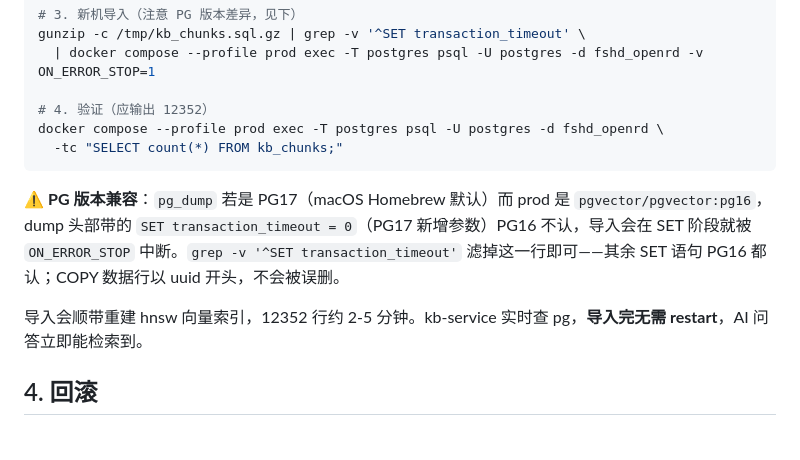
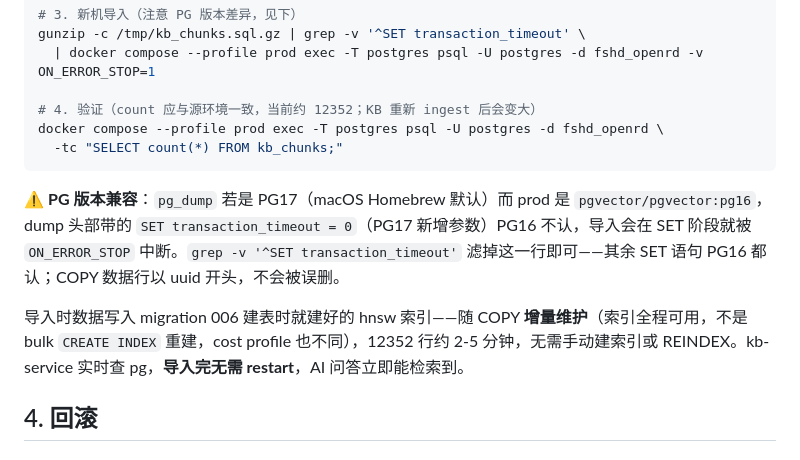
Before and after one commit to OpenRareDisease/openrd, a Markdown page: docs/runbooks/v2.4.0-deploy.md, the part around the change. Rendered like a GitHub page.

Commit message:
docs(runbook): correct hnsw "rebuild" → incremental maintenance (PR #69 review)
§3.5's import note said the data-only import "顺带重建 hnsw 向量索引". But
pg_dump --data-only emits only COPY data, no DDL — the hnsw index already
exists from migration 006 (created with the table), so the import writes
rows into the EXISTING index, maintained incrementally row-by-row during
COPY, not rebuilt (a different cost profile from a bulk CREATE INDEX).
Reword to that; keep the "no manual index / REINDEX needed" takeaway.

Also (non-blocking): the count(*) check hard-coded "应输出 12352", which
drifts the moment the KB is re-ingested with more docs. Reword to "应与
源环境一致，当前约 12352" so a future larger count isn't read as a failure.

````diff
--- a/docs/runbooks/v2.4.0-deploy.md
+++ b/docs/runbooks/v2.4.0-deploy.md
@@ -406,14 +406,14 @@ scp /tmp/kb_chunks.sql.gz <新机>:/tmp/
 gunzip -c /tmp/kb_chunks.sql.gz | grep -v '^SET transaction_timeout' \
   | docker compose --profile prod exec -T postgres psql -U postgres -d fshd_openrd -v ON_ERROR_STOP=1
 
-# 4. 验证（应输出 12352）
+# 4. 验证（count 应与源环境一致，当前约 12352；KB 重新 ingest 后会变大）
 docker compose --profile prod exec -T postgres psql -U postgres -d fshd_openrd \
   -tc "SELECT count(*) FROM kb_chunks;"
 ```
 
 ⚠️ **PG 版本兼容**：`pg_dump` 若是 PG17（macOS Homebrew 默认）而 prod 是 `pgvector/pgvector:pg16`，dump 头部带的 `SET transaction_timeout = 0`（PG17 新增参数）PG16 不认，导入会在 SET 阶段就被 `ON_ERROR_STOP` 中断。`grep -v '^SET transaction_timeout'` 滤掉这一行即可——其余 SET 语句 PG16 都认；COPY 数据行以 uuid 开头，不会被误删。
 
-导入会顺带重建 hnsw 向量索引，12352 行约 2-5 分钟。kb-service 实时查 pg，**导入完无需 restart**，AI 问答立即能检索到。
+导入时数据写入 migration 006 建表时就建好的 hnsw 索引——随 COPY **增量维护**（索引全程可用，不是 bulk `CREATE INDEX` 重建，cost profile 也不同），12352 行约 2-5 分钟，无需手动建索引或 REINDEX。kb-service 实时查 pg，**导入完无需 restart**，AI 问答立即能检索到。
 
 ## 4. 回滚
 
````
